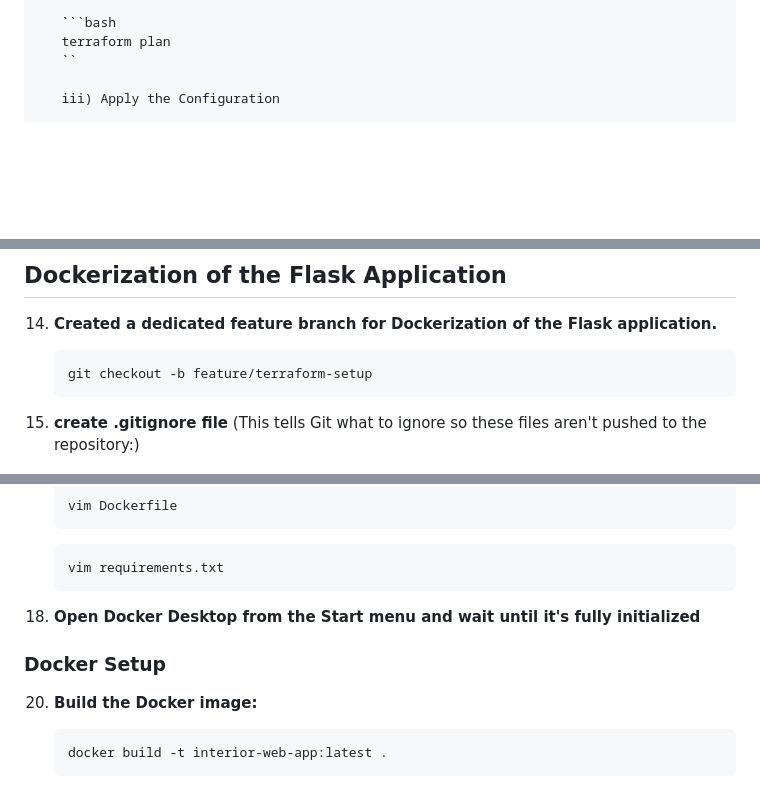
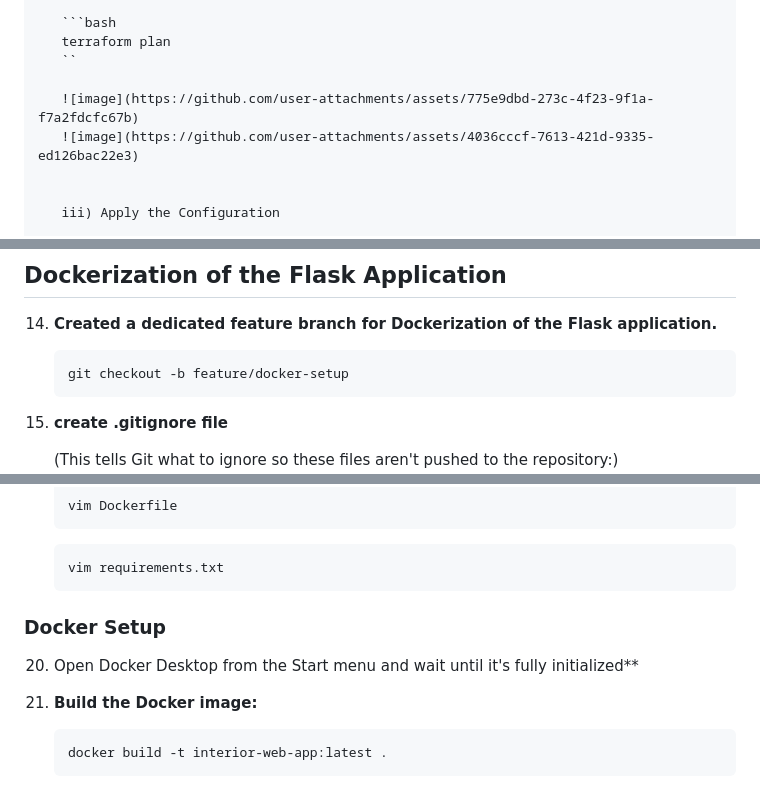
Before and after one commit to sparknet-innovations/interior-web-app, a Markdown page: README.md, 3 parts joined by grey strips. Rendered like a GitHub page; blank space fills up the shorter version.

Commit message:
Update README.md added SS

````diff
--- a/README.md
+++ b/README.md
@@ -278,6 +285,10 @@ terraform/
        ```bash
        terraform plan
        ``
+
+       ![image](https://github.com/user-attachments/assets/775e9dbd-273c-4f23-9f1a-f7a2fdcfc67b)
+       ![image](https://github.com/user-attachments/assets/4036cccf-7613-421d-9335-ed126bac22e3)
+
 
        iii) Apply the Configuration
 
@@ -290,9 +315,10 @@ terraform/
 14. **Created a dedicated feature branch for Dockerization of the Flask application.**
 
        ```bash
-       git checkout -b feature/terraform-setup
+       git checkout -b feature/docker-setup
        ```
 
 15. **create .gitignore file**
+
       (This tells Git what to ignore so these files aren't pushed to the repository:)
 
@@ -310,11 +343,13 @@ terraform/
       vim requirements.txt
       ```
 
-18. **Open Docker Desktop from the Start menu and wait until it's fully initialized**
 
-### Docker Setup
 
-20. **Build the Docker image:**
+ ### Docker Setup
+
+20. Open Docker Desktop from the Start menu and wait until it's fully initialized**
+
+21. **Build the Docker image:**
 
       ```bash
       docker build -t interior-web-app:latest .
````
Also changed, not shown: other parts of README.md (+78 -9 lines).
